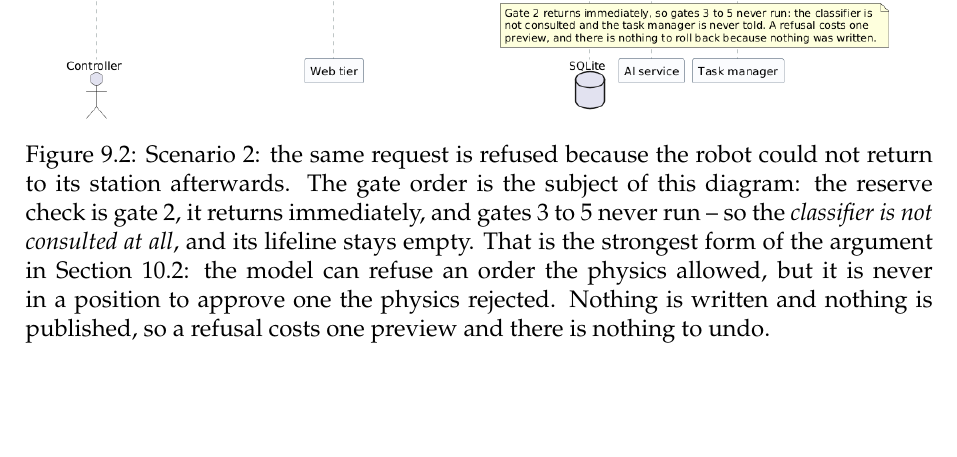
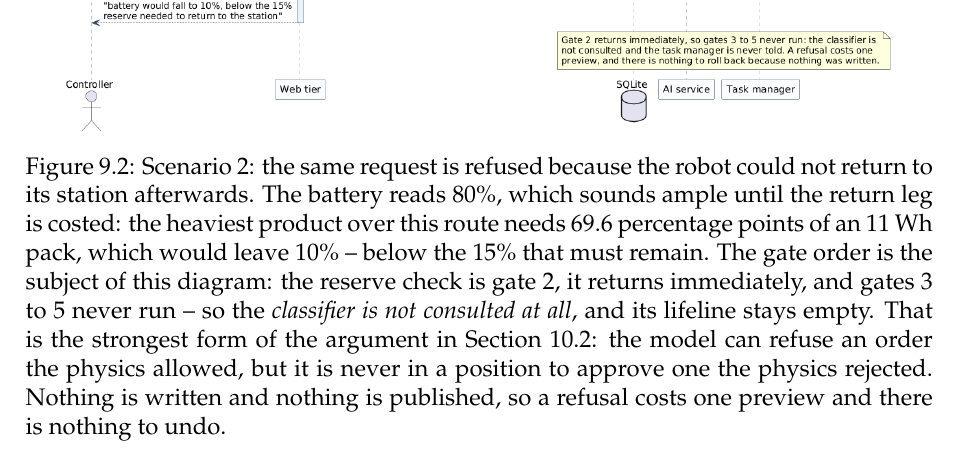
Before and after one commit to ArianShafagh/robofetch, a LaTeX thesis (report/RoboFetch_Software_Engineering_Report.tex): part of page 47 of 97, cut so that both start at the same text, the shorter picture padded with empty space. Compiled offline with pdfLaTeX.

Commit message:
Scenario 2: use figures the model actually produces
The diagram carried numbers I had invented rather than computed, and they did
not agree with each other: a battery of 18% was shown falling to 4%, when the
same journey costs 69.6 percentage points and would have taken it to -52%.

The figures are now the model's own, checked by running it: the heaviest product
from its shelf to delivery_1 is 8.63 m loaded plus 3.00 m home, which at 41 C
and 99% condition costs 6.54 Wh outbound and 1.12 Wh back - 69.6 points of an
11 Wh pack.

The example is better for being correct. A robot reading 80% is refused, because
80 minus 69.6 leaves 10%, below the 15% that must remain to reach the station.
That is a more instructive case than a flat battery: it shows the reserve gate
refusing a job that looks affordable until the trip home is counted, which is
the whole reason the return leg is costed at all.

Co-Authored-By: Claude Opus 5 <noreply@anthropic.com>

```diff
--- a/report/RoboFetch_Software_Engineering_Report.tex
+++ b/report/RoboFetch_Software_Engineering_Report.tex
@@ -1347,7 +1347,9 @@ acceptance run.}{fig:seqsuccess}
 
 \uploadedfigure{Figures/11-sequence-order-refused.png}{0.92\textwidth}
 {Scenario 2: the same request is refused because the robot could not return to its station
-afterwards. The gate order is the subject of this diagram: the reserve check is gate 2, it returns
+afterwards. The battery reads 80\%, which sounds ample until the return leg is costed: the heaviest
+product over this route needs 69.6 percentage points of an 11 Wh pack, which would leave 10\% -- below
+the 15\% that must remain. The gate order is the subject of this diagram: the reserve check is gate 2, it returns
 immediately, and gates 3 to 5 never run -- so the \emph{classifier is not consulted at all}, and
 its lifeline stays empty. That is the strongest form of the argument in Section~\ref{sec:c2}: the
 model can refuse an order the physics allowed, but it is never in a position to approve one the
```
Also changed, not shown: report/Figures/11-sequence-order-refused.png, 1 other file.
